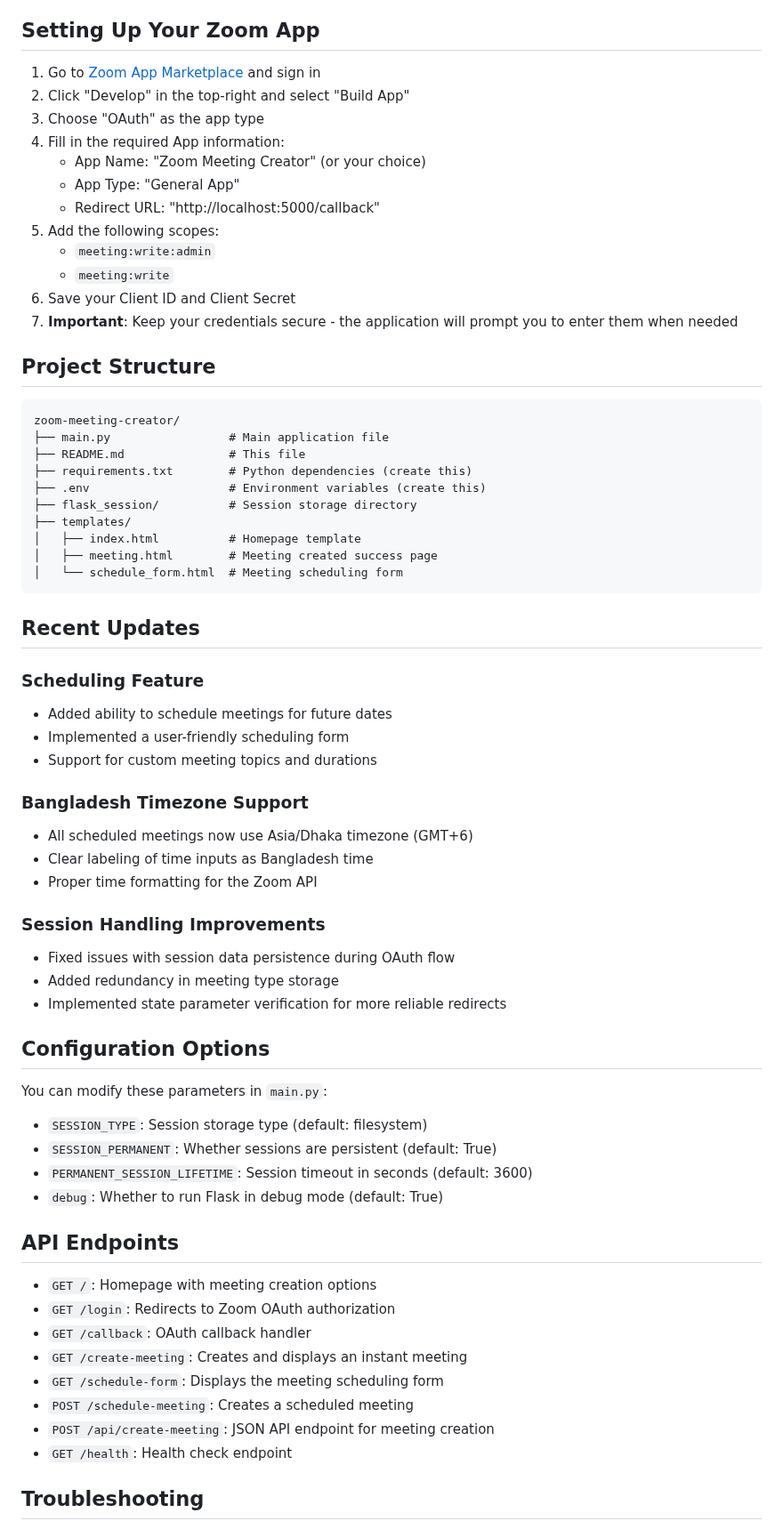
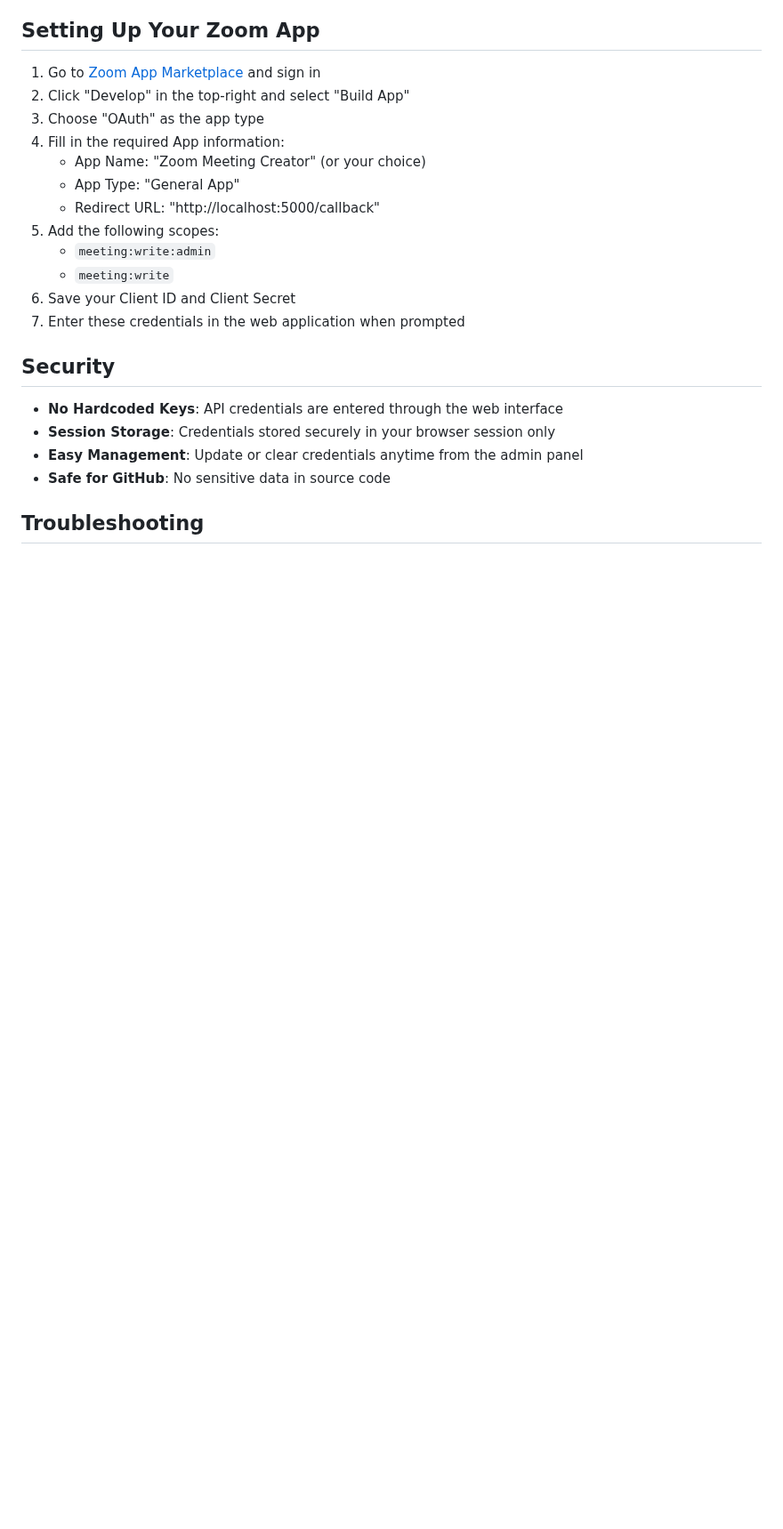
Before and after one commit to smrafy20/Training-PRO_Zoom-, a Markdown page: README.md, the part around one of its changes. Shown at 89% size. GitHub-like rendering; blank space fills up the shorter version.

````diff
--- a/README.md
+++ b/README.md
@@ -100,59 +80,14 @@ python-dotenv==0.19.1
    - `meeting:write:admin`
    - `meeting:write`
 6. Save your Client ID and Client Secret
-7. **Important**: Keep your credentials secure - the application will prompt you to enter them when needed
+7. Enter these credentials in the web application when prompted
 
-## Project Structure
+## Security
 
-```
-zoom-meeting-creator/
-├── main.py                 # Main application file
-├── README.md               # This file
-├── requirements.txt        # Python dependencies (create this)
-├── .env                    # Environment variables (create this)
-├── flask_session/          # Session storage directory
-├── templates/
-│   ├── index.html          # Homepage template
-│   ├── meeting.html        # Meeting created success page
-│   └── schedule_form.html  # Meeting scheduling form
-```
-
-## Recent Updates
-
-### Scheduling Feature
-- Added ability to schedule meetings for future dates
-- Implemented a user-friendly scheduling form
-- Support for custom meeting topics and durations
-
-### Bangladesh Timezone Support
-- All scheduled meetings now use Asia/Dhaka timezone (GMT+6)
-- Clear labeling of time inputs as Bangladesh time
-- Proper time formatting for the Zoom API
-
-### Session Handling Improvements
-- Fixed issues with session data persistence during OAuth flow
-- Added redundancy in meeting type storage
-- Implemented state parameter verification for more reliable redirects
-
-## Configuration Options
-
-You can modify these parameters in `main.py`:
-
-- `SESSION_TYPE`: Session storage type (default: filesystem)
-- `SESSION_PERMANENT`: Whether sessions are persistent (default: True)
-- `PERMANENT_SESSION_LIFETIME`: Session timeout in seconds (default: 3600)
-- `debug`: Whether to run Flask in debug mode (default: True)
-
-## API Endpoints
-
-- `GET /`: Homepage with meeting creation options
-- `GET /login`: Redirects to Zoom OAuth authorization
-- `GET /callback`: OAuth callback handler
-- `GET /create-meeting`: Creates and displays an instant meeting
-- `GET /schedule-form`: Displays the meeting scheduling form
-- `POST /schedule-meeting`: Creates a scheduled meeting
-- `POST /api/create-meeting`: JSON API endpoint for meeting creation
-- `GET /health`: Health check endpoint
+- **No Hardcoded Keys**: API credentials are entered through the web interface
+- **Session Storage**: Credentials stored securely in your browser session only
+- **Easy Management**: Update or clear credentials anytime from the admin panel
+- **Safe for GitHub**: No sensitive data in source code
 
 ## Troubleshooting
 
````
Also changed, not shown: other parts of README.md (+23 -61 lines).
